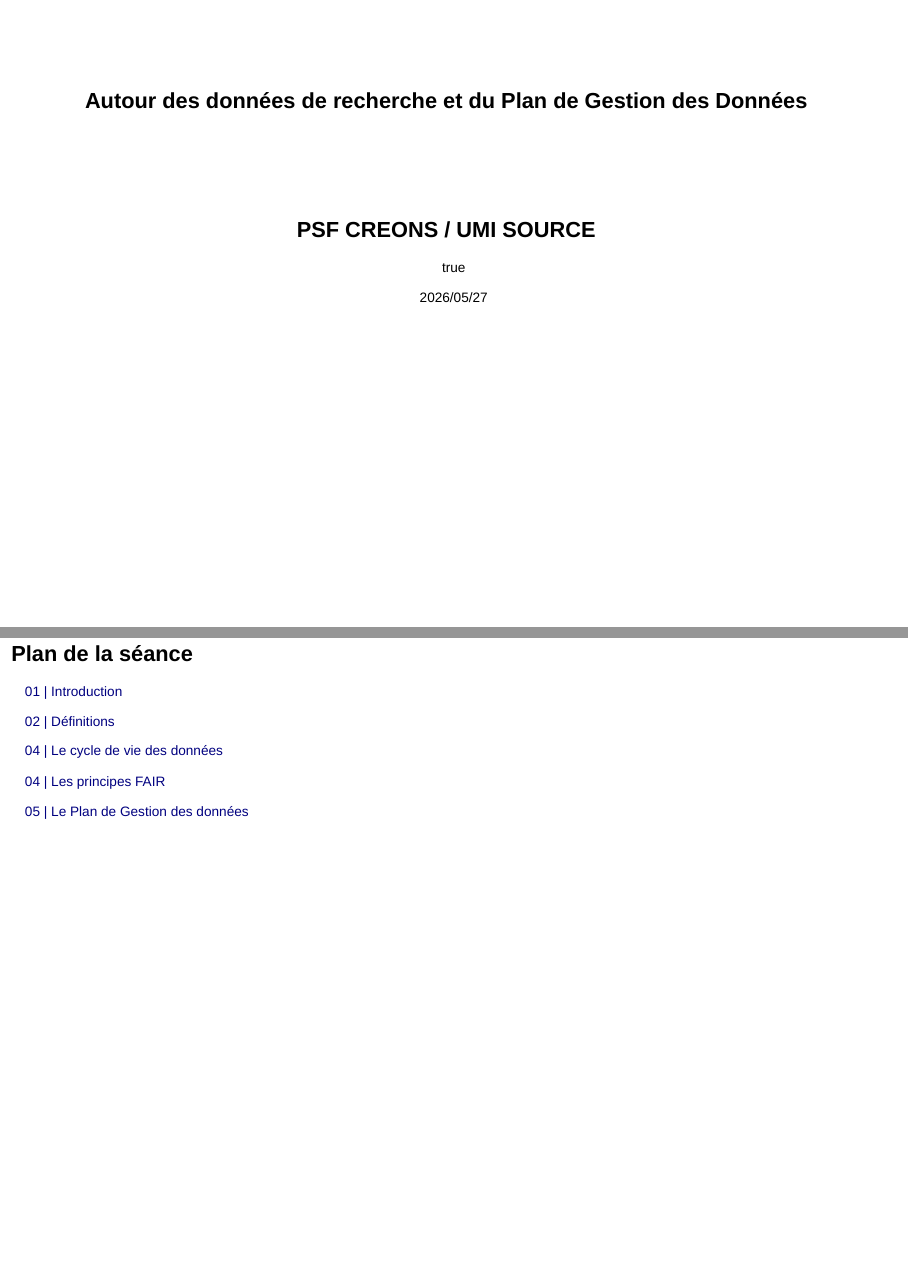
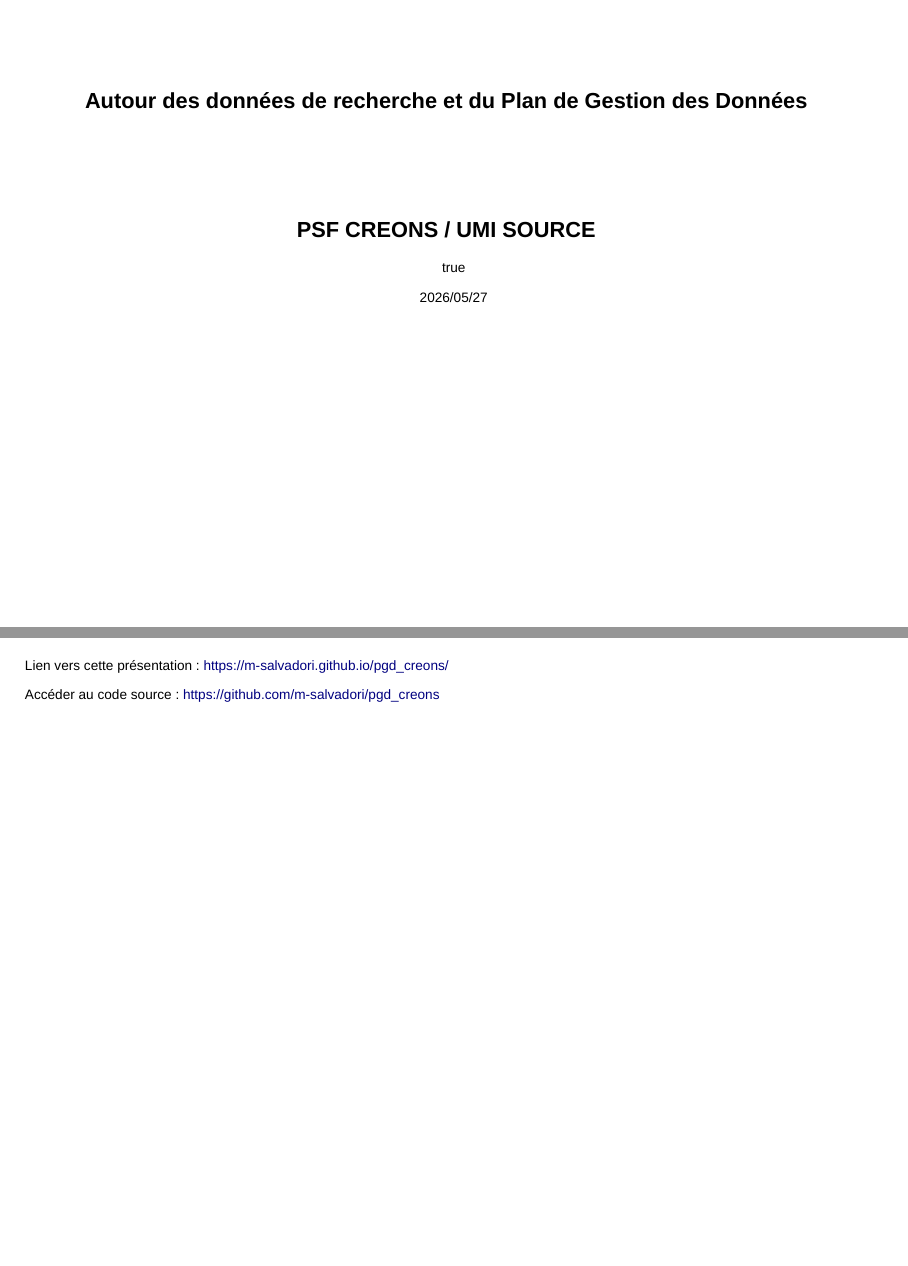
Before and after one commit to m-salvadori/pgd_creons, a Quarto document (index.qmd): pages 1 and 2 of 68 before the commit and pages 1 and 2 of 67 after it, joined at a grey line. Rendered offline with R 4.5, knitr and Pandoc in place of Quarto, with nearby package versions; drawn as Slidy slides in place of the format the file asks for.

Commit message:
liens réflexifs

```diff
--- a/index.qmd
+++ b/index.qmd
@@ -50,9 +50,13 @@ filters:
 email-obfuscation: javascript
 ---
 
+#
+
+Lien vers cette présentation : [https://m-salvadori.github.io/pgd_creons/](https://m-salvadori.github.io/pgd_creons/)
+
+Accéder au code source : [https://github.com/m-salvadori/pgd_creons](https://github.com/m-salvadori/pgd_creons)
+
 # Plan de la séance
-
-::: {.deux-colonnes}
 
 [01 | Introduction](#introduction)
 
```
Also changed, not shown: index.qmd (7 more changed lines), 1 other file.
